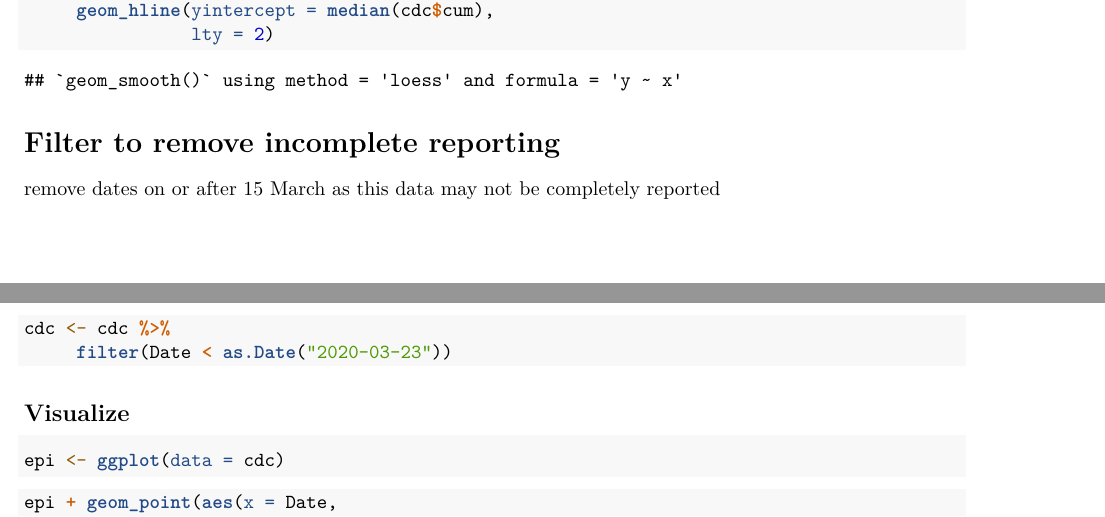
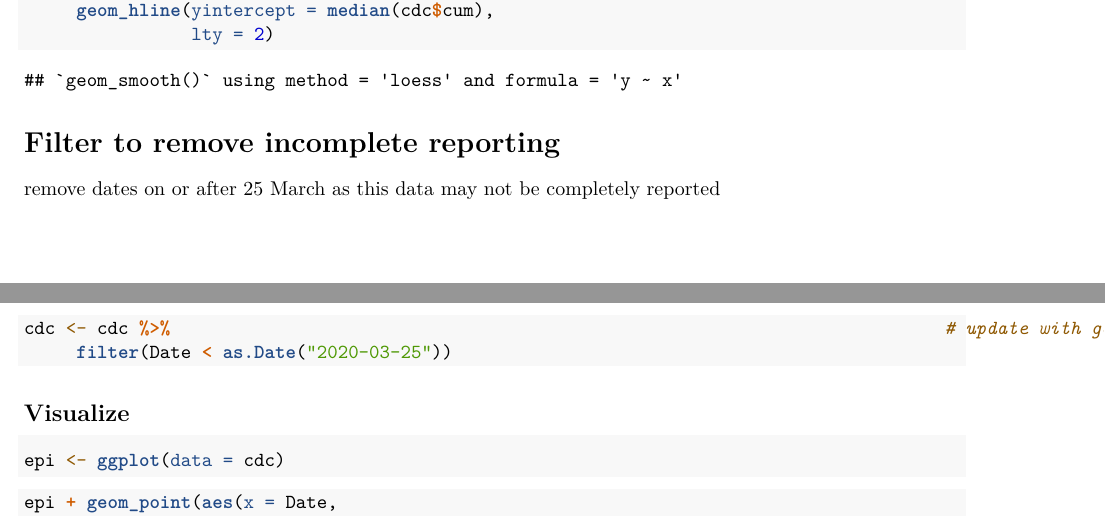
Before and after one commit to ab9sq/Covid-19, an R Markdown document (epi us explore.Rmd): two parts of pages 2 and 6 of 9, joined at a grey line, cut so that both start at the same text. Rendered offline with R 4.5, knitr and Pandoc, then LaTeX, with nearby package versions.

Commit message:
6 apr data results

````diff
--- a/epi us explore.Rmd
+++ b/epi us explore.Rmd
@@ -91,10 +91,10 @@
 
 # Filter to remove incomplete reporting
 
-remove dates on or after 15 March as this data may not be completely reported
+remove dates on or after 25 March as this data may not be completely reported
 ```{r}
-cdc <- cdc %>%
-     filter(Date < as.Date("2020-03-23"))
+cdc <- cdc %>%                                                                          # update with good date
+     filter(Date < as.Date("2020-03-25"))
 ```
 
 ## Visualize
````
Also changed, not shown: epi-us-explore.html, epi-us-explore.pdf.
